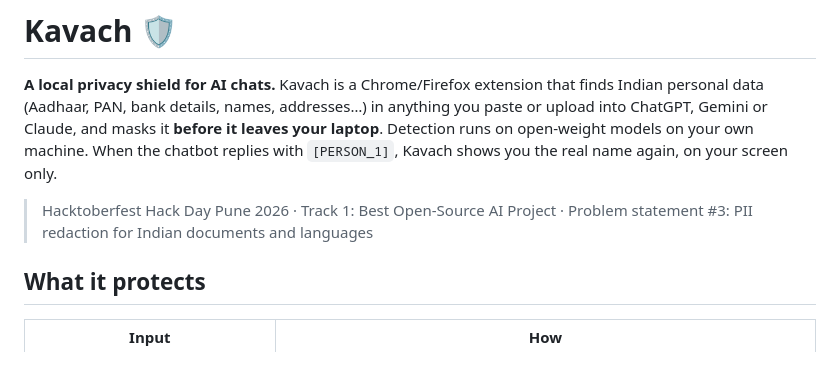
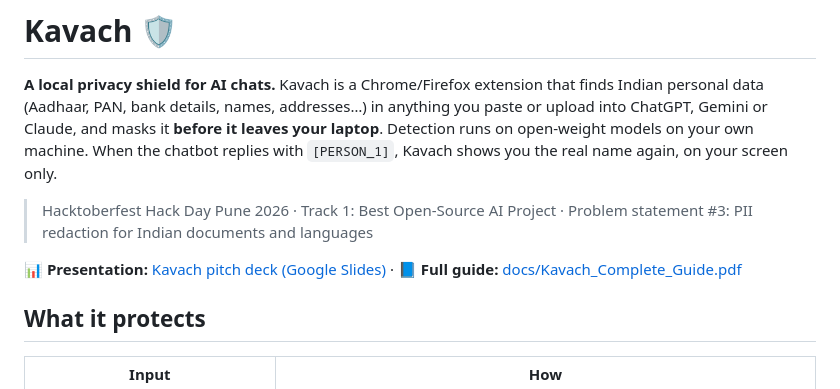
Before and after one commit to diipanshuuuu/Kavach, a Markdown page: README.md, the part around the change. Rendered like a GitHub page; blank space fills up the shorter version.

Commit message:
README: link the pitch deck and full guide
Co-Authored-By: Abhi-1410-ml <ak3869596@gmail.com>
Co-Authored-By: Virus-Preet <preetmadhavi02@gmail.com>
Co-Authored-By: Fr0xy0p <yuvrajnavinsingh07@gmail.com>

```diff
--- a/README.md
+++ b/README.md
@@ -3,6 +3,8 @@
 **A local privacy shield for AI chats.** Kavach is a Chrome/Firefox extension that finds Indian personal data (Aadhaar, PAN, bank details, names, addresses…) in anything you paste or upload into ChatGPT, Gemini or Claude, and masks it **before it leaves your laptop**. Detection runs on open-weight models on your own machine. When the chatbot replies with `[PERSON_1]`, Kavach shows you the real name again, on your screen only.
 
 > Hacktoberfest Hack Day Pune 2026 · Track 1: Best Open-Source AI Project · Problem statement #3: PII redaction for Indian documents and languages
+
+**📊 Presentation:** [Kavach pitch deck (Google Slides)](https://docs.google.com/presentation/d/1qd0gCSprEQmKqdoxg3htJ0x4cCJAAbxlSdSDp4U-4qM/edit?usp=drive_link) · **📘 Full guide:** [docs/Kavach_Complete_Guide.pdf](docs/Kavach_Complete_Guide.pdf)
 
 ## What it protects
 
```
